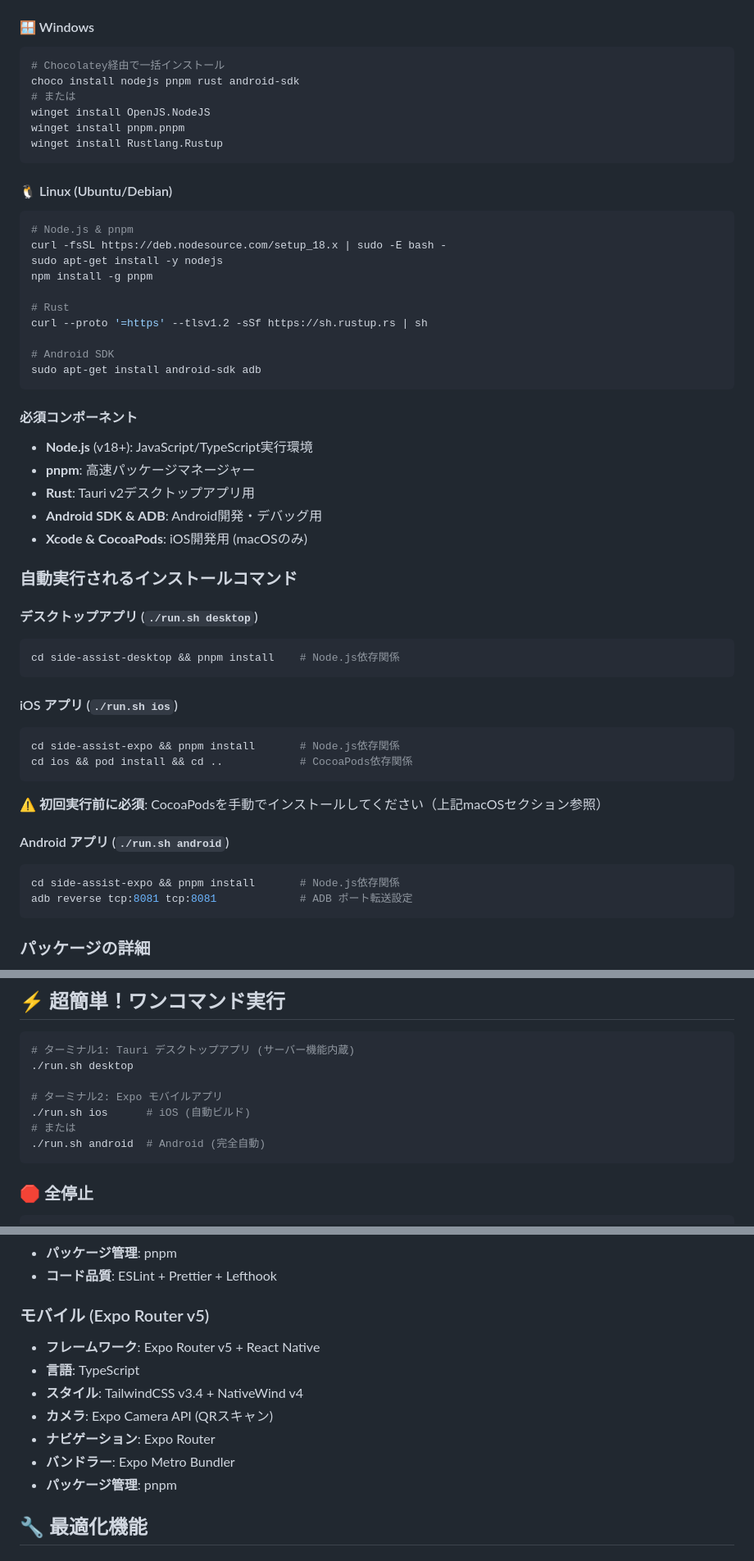
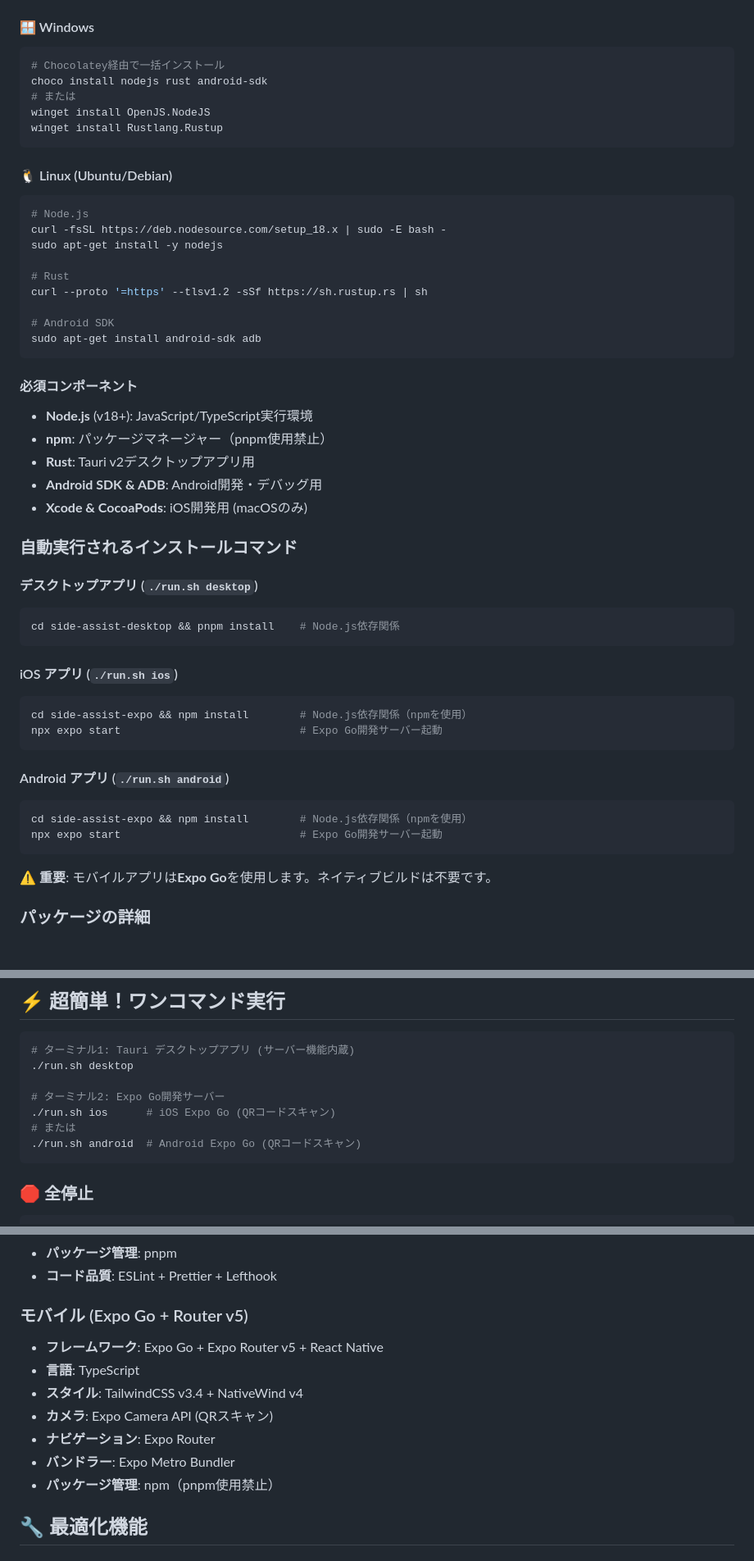
Before and after one commit to tora-tora-tiger/Side-Assist-plus, a Markdown page: README.md, 3 parts joined by grey strips. Shown at 82% size. GitHub-like rendering; blank space fills up the shorter version.

Commit message:
feat: 教訓をメモ

````diff
--- a/README.md
+++ b/README.md
@@ -33,19 +35,17 @@ sudo gem install cocoapods
 #### 🪟 Windows
 ```powershell
 # Chocolatey経由で一括インストール
-choco install nodejs pnpm rust android-sdk
+choco install nodejs rust android-sdk
 # または
 winget install OpenJS.NodeJS
-winget install pnpm.pnpm
 winget install Rustlang.Rustup
 ```
 
 #### 🐧 Linux (Ubuntu/Debian)
 ```bash
-# Node.js & pnpm
+# Node.js
 curl -fsSL https://deb.nodesource.com/setup_18.x | sudo -E bash -
 sudo apt-get install -y nodejs
-npm install -g pnpm
 
 # Rust
 curl --proto '=https' --tlsv1.2 -sSf https://sh.rustup.rs | sh
@@ -56,7 +56,7 @@ sudo apt-get install android-sdk adb
 
 #### 必須コンポーネント
 - **Node.js** (v18+): JavaScript/TypeScript実行環境
-- **pnpm**: 高速パッケージマネージャー
+- **npm**: パッケージマネージャー（pnpm使用禁止）
 - **Rust**: Tauri v2デスクトップアプリ用
 - **Android SDK & ADB**: Android開発・デバッグ用
 - **Xcode & CocoaPods**: iOS開発用 (macOSのみ)
@@ -70,17 +70,17 @@ cd side-assist-desktop && pnpm install    # Node.js依存関係
 
 #### iOS アプリ (`./run.sh ios`)
 ```bash
-cd side-assist-expo && pnpm install       # Node.js依存関係
-cd ios && pod install && cd ..            # CocoaPods依存関係
+cd side-assist-expo && npm install        # Node.js依存関係（npmを使用）
+npx expo start                            # Expo Go開発サーバー起動
 ```
-
-⚠️ **初回実行前に必須**: CocoaPodsを手動でインストールしてください（上記macOSセクション参照）
 
 #### Android アプリ (`./run.sh android`)
 ```bash
-cd side-assist-expo && pnpm install       # Node.js依存関係
-adb reverse tcp:8081 tcp:8081             # ADB ポート転送設定
+cd side-assist-expo && npm install        # Node.js依存関係（npmを使用）
+npx expo start                            # Expo Go開発サーバー起動
 ```
+
+⚠️ **重要**: モバイルアプリは**Expo Go**を使用します。ネイティブビルドは不要です。
 
 ### パッケージの詳細
 - **Tauri v2**: Rust + React デスクトップアプリフレームワーク
@@ -116,10 +116,10 @@ iPhone/Androidで「ultradeepthink」ボタン → Mac/Windows/Linuxで自動入
 # ターミナル1: Tauri デスクトップアプリ (サーバー機能内蔵)
 ./run.sh desktop
 
-# ターミナル2: Expo モバイルアプリ
-./run.sh ios      # iOS (自動ビルド)
+# ターミナル2: Expo Go開発サーバー
+./run.sh ios      # iOS Expo Go (QRコードスキャン)
 # または
-./run.sh android  # Android (完全自動)
+./run.sh android  # Android Expo Go (QRコードスキャン)
 ```
 
 ### 🛑 全停止
@@ -159,14 +159,14 @@ iPhone/Androidで「ultradeepthink」ボタン → Mac/Windows/Linuxで自動入
 - **パッケージ管理**: pnpm
 - **コード品質**: ESLint + Prettier + Lefthook
 
-### モバイル (Expo Router v5)
-- **フレームワーク**: Expo Router v5 + React Native
+### モバイル (Expo Go + Router v5)
+- **フレームワーク**: Expo Go + Expo Router v5 + React Native
 - **言語**: TypeScript
 - **スタイル**: TailwindCSS v3.4 + NativeWind v4
 - **カメラ**: Expo Camera API (QRスキャン)
 - **ナビゲーション**: Expo Router
 - **バンドラー**: Expo Metro Bundler
-- **パッケージ管理**: pnpm
+- **パッケージ管理**: npm（pnpm使用禁止）
 
 
 ## 🔧 最適化機能
````
Also changed, not shown: other parts of README.md (+4 -2 lines).
